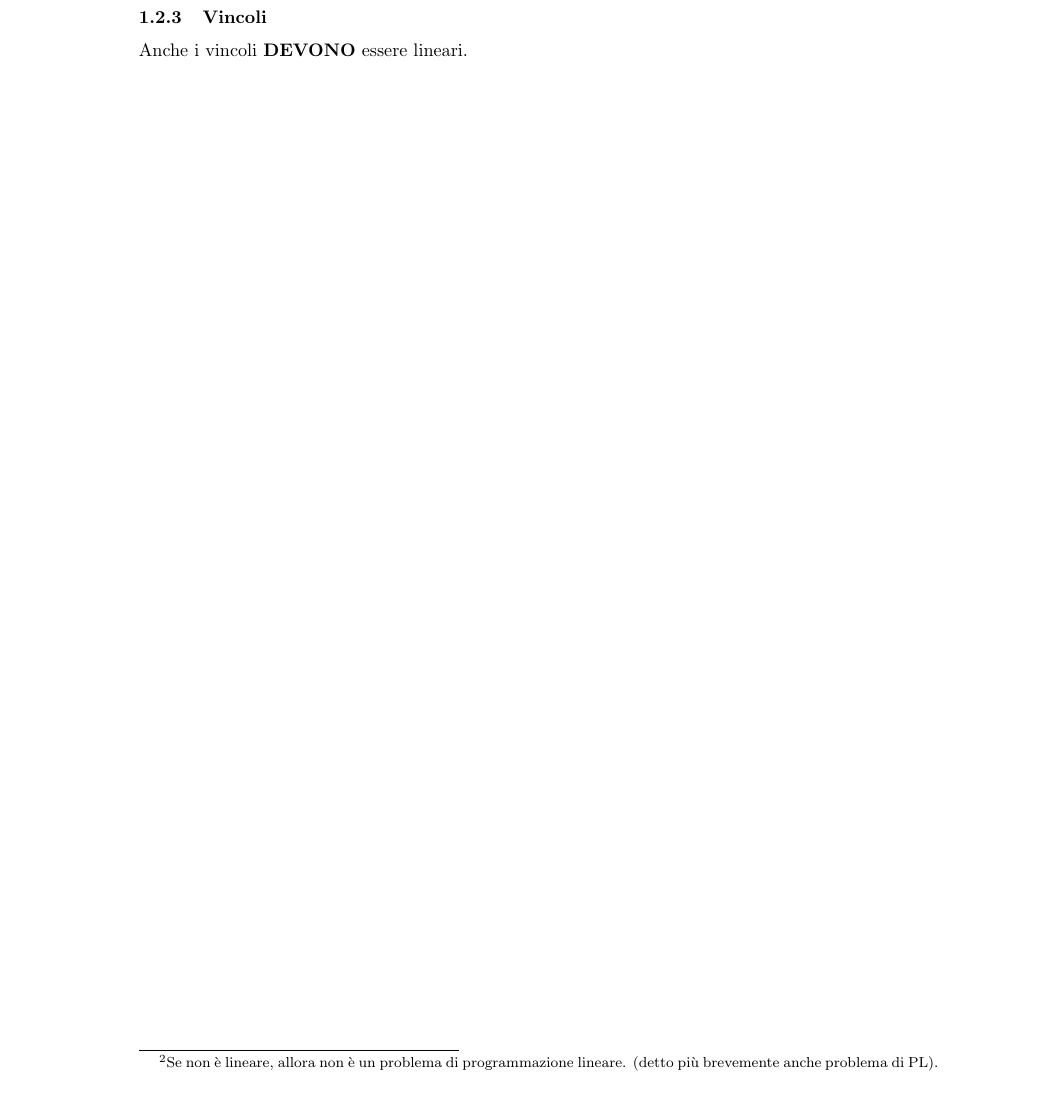
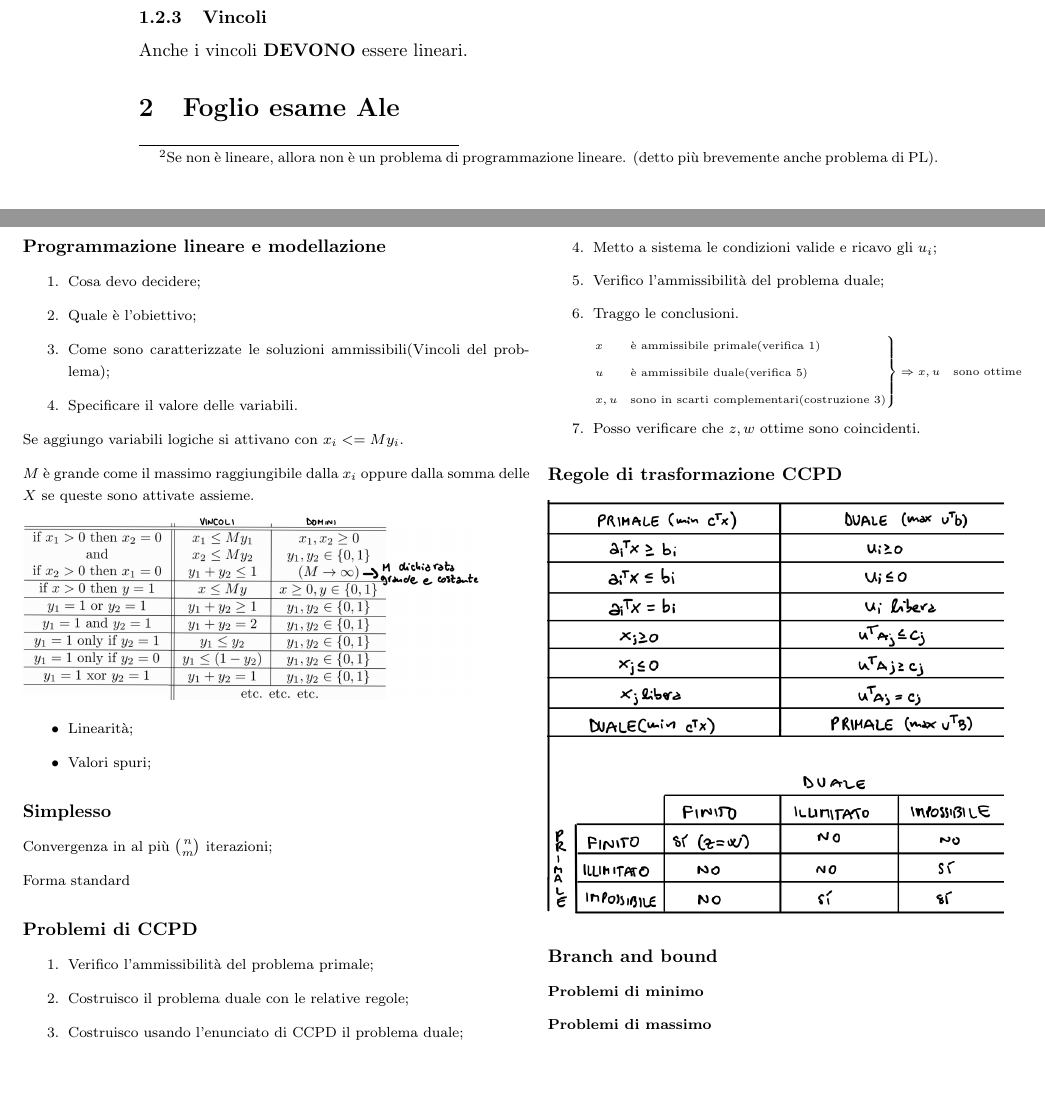
Before and after one commit to alessandro-massarenti/ro-sintesi-di-tutti-i-passaggi, a LaTeX document (sintesi-di-tutti-i-passaggi.tex, which reads contenuti/foglio-esame-ale.tex): part of page 2 of 2 before the commit and two parts of pages 2 and 3 of 3 after it, the two joined at a grey line, cut so that both start at the same text, the shorter picture padded with empty space. Compiled offline with pdfLaTeX.

Commit message:
aggiunto il foglio esame di ale

```diff
--- /dev/null
+++ b/contenuti/foglio-esame-ale.tex
@@ -0,0 +1,68 @@
+\section{Foglio esame Ale}
+\pagebreak
+
+\titleformat*{\subsection}{\fontsize{10}{12} \bfseries}
+\titleformat*{\subsubsection}{\fontsize{8}{12} \bfseries}
+
+\fontsize{8}{12}\selectfont
+
+\newgeometry{left=0.5cm,right=0.5cm,top=0.5cm,bottom=0.5cm}
+\begin{multicols}{2}
+
+\subsection*{Programmazione lineare e modellazione}
+\begin{enumerate}
+    \item Cosa devo decidere;
+    \item Quale è l'obiettivo;
+    \item Come sono caratterizzate le soluzioni ammissibili(Vincoli del problema);
+    \item Specificare il valore delle variabili.
+\end{enumerate}
+Se aggiungo variabili logiche si attivano con $x_i <= M y_i$.
+
+$M$ è grande come il massimo raggiungibile dalla $x_i$ oppure dalla somma delle $X$ se queste sono attivate assieme.
+
+\includegraphics[width=0.9\linewidth]{img/vincoli_pl.png}
+
+\begin{itemize}
+    \item Linearità;
+    \item Valori spuri;
+\end{itemize}
+
+\subsection*{Simplesso}
+Convergenza in al più $\binom{n}{m}$ iterazioni;
+
+Forma standard
+
+
+\subsection*{Problemi di CCPD}
+\begin{enumerate}
+    \item Verifico l'ammissibilità del problema primale;
+    \item Costruisco il problema duale con le relative regole;
+    \item Costruisco usando l'enunciato di CCPD il problema duale;
+    \item Metto a sistema le condizioni valide e ricavo gli $u_i$;
+    \item Verifico l'ammissibilità del problema duale;
+    \item Traggo le conclusioni.
+
+    \fontsize{6}{12}\selectfont
+    $
+    \begin{rcases}
+    x & \textrm{è ammissibile primale(verifica 1)}\\
+    u & \textrm{è ammissibile duale(verifica 5)}\\
+    x,u & \textrm{sono in scarti complementari(costruzione 3)}
+    \end{rcases}
+    \Rightarrow
+    x,u \quad \textrm{sono ottime}
+    $
+    \fontsize{8}{12}\selectfont
+
+    \item Posso verificare che $z,w$ ottime sono coincidenti.
+\end{enumerate}
+
+\subsection*{Regole di trasformazione CCPD}
+\includegraphics[width=0.9\linewidth]{img/trasformazioneCCPD.png}
+\subsection*{Branch and bound}
+\subsubsection*{Problemi di minimo}
+\subsubsection*{Problemi di massimo}
+
+
+\end{multicols}
+\restoregeometry
--- a/sintesi-di-tutti-i-passaggi.tex
+++ b/sintesi-di-tutti-i-passaggi.tex
@@ -3,7 +3,10 @@
 \usepackage[a4paper, total={15.5cm, 23cm}]{geometry}
 \usepackage{multicol}
 \usepackage{amsmath}
+\usepackage{mathtools}
 \usepackage{graphicx}
+\usepackage{titlesec}
+\usepackage[parfill]{parskip}
 
 \usepackage{bigfoot}
 \DeclareNewFootnote{default}
```
Also changed, not shown: img/trasformazioneCCPD.png (added), img/vincoli_pl.png (added), sintesi-di-tutti-i-passaggi.tex (1 more changed lines).
